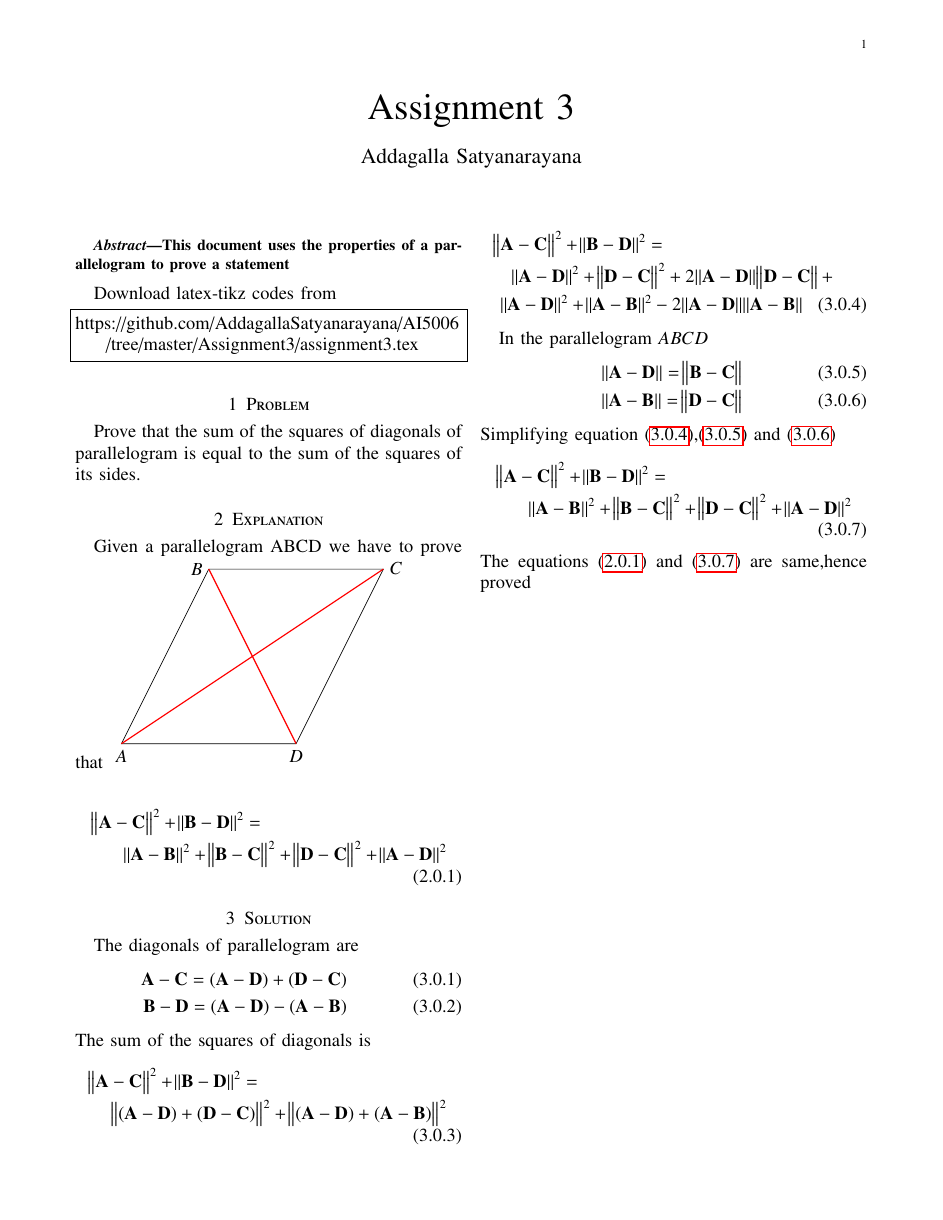
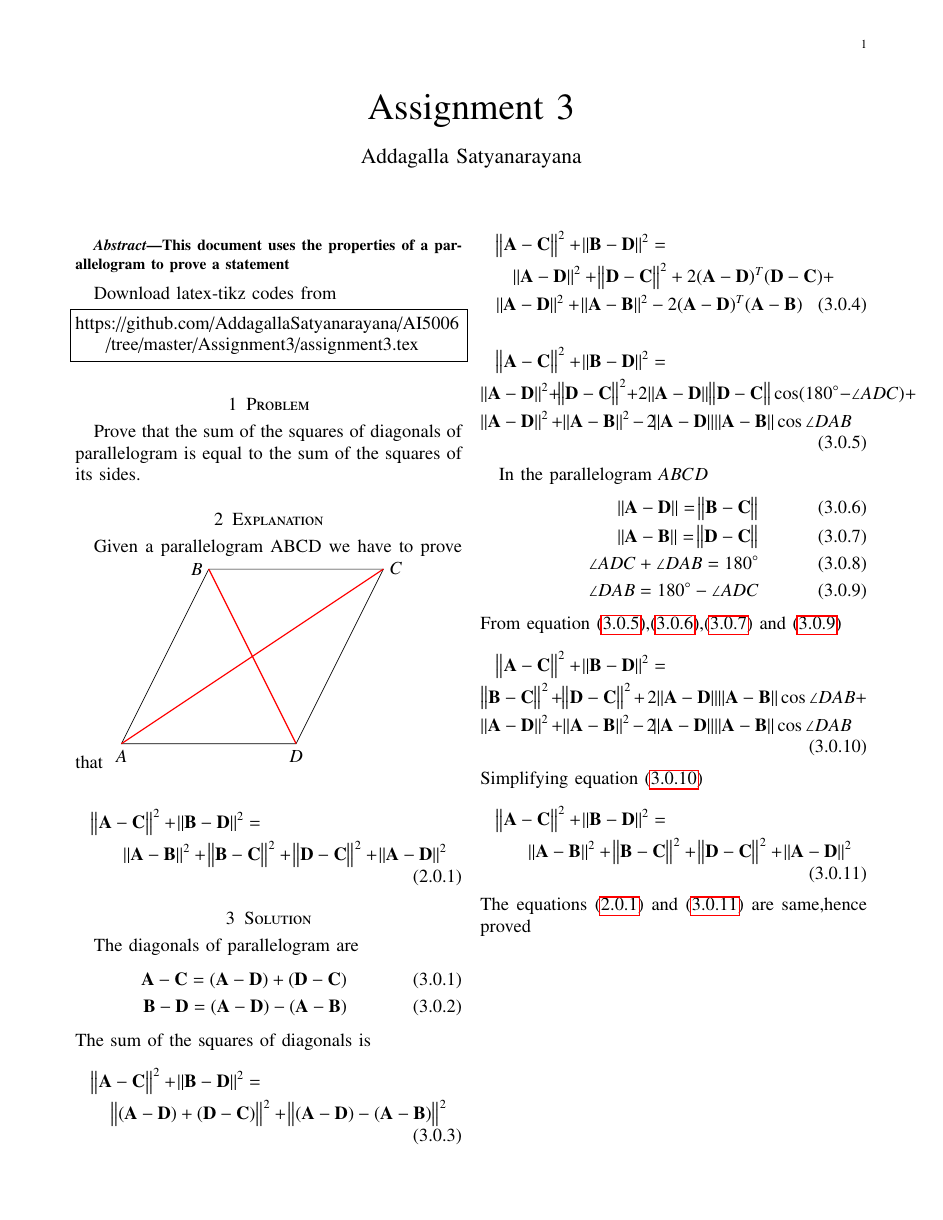
Before and after one commit to AddagallaSatyanarayana/AI5006, a LaTeX problem sheet (Assignment3/Assignment3.tex): the whole page. Compiled offline with pdfLaTeX.

Commit message:
Add files via upload

```diff
--- a/Assignment3/Assignment3.tex
+++ b/Assignment3/Assignment3.tex
@@ -178,20 +178,29 @@ Given a parallelogram ABCD we have to prove that
 \end{align}
 The sum  of the squares of diagonals is
 \begin{multline}
-	{\norm{\vec{A-C}}}^2 +{\norm{\vec{B-D}}}^2 =\\ {\norm{(\vec{A-D}) +(\vec{D-C})}}^2+ {\norm{(\vec{A-D}) +(\vec{A-B})}}^2
+	\norm{\vec{A-C}}^2 +\norm{\vec{B-D}}^2 =\\ \norm{(\vec{A-D}) +(\vec{D-C})}^2+ \norm{(\vec{A-D}) -(\vec{A-B})}^2
 \end{multline}
 \begin{multline}
-	{\norm{\vec{A-C}}}^2 +{\norm{\vec{B-D}}}^2 = \\{\norm{\vec{A-D}}}^2 +{\norm{\vec{D-C}}}^2+2\norm{\vec{A-D}} \norm{\vec{D-C}}+\\ {\norm{\vec{A-D}}}^2+{\norm{\vec{A-B}}}^2-2\norm{\vec{A-D}} \norm{\vec{A-B}}\label{eq:2}
+	\norm{\vec{A-C}}^2 +\norm{\vec{B-D}}^2 = \\\norm{\vec{A-D}}^2 +\norm{\vec{D-C}}^2 + 2{(\vec{A-D})}^T{(\vec{D-C})}+\\ \norm{\vec{A-D}}^2+\norm{\vec{A-B}}^2-2{(\vec{A-D})}^T{(\vec{A-B})}\label{eq:2}
+\end{multline}
+\begin{multline}
+	\norm{\vec{A-C}}^2 +\norm{\vec{B-D}}^2 = \\\norm{\vec{A-D}}^2 +\norm{\vec{D-C}}^2 + 2\norm{\vec{A-D}}\norm{\vec{D-C}}\cos(180\degree-\angle{ADC})+\\ \norm{\vec{A-D}}^2+\norm{\vec{A-B}}^2-2 {\norm{\vec{A-D}}\norm{\vec{A-B}}}\cos\angle{DAB}\label{eq:3}
 \end{multline}
 
 In the parallelogram $ABCD$
 \begin{align}
-	\norm{\vec{A-D}}=\norm{\vec{B-C}}\label{eq:3}\\
-	\norm{\vec{A-B}} = \norm{\vec{D-C}}\label{eq:4}
+	\norm{\vec{A-D}}=\norm{\vec{B-C}}\label{eq:4}\\
+	\norm{\vec{A-B}} = \norm{\vec{D-C}}\label{eq:5}\\
+	\angle{ADC} + \angle{DAB} = 180\degree\\
+	\angle{DAB} = 180\degree -\angle{ADC} \label{eq:6}
 \end{align}
-Simplifying equation \eqref{eq:2},\eqref{eq:3}  and \eqref{eq:4}
+From equation \eqref{eq:3},\eqref{eq:4},\eqref{eq:5}  and \eqref{eq:6}
 \begin{multline}
-	\norm{\vec{A-C}}^2 + \norm{\vec{B-D}}^2 =\\ \norm{\vec{A-B}}^2+\norm{\vec{B-C}}^2+\norm{\vec{D-C}}^2+\norm{\vec{A-D}}^2\label{eq:5}
+	\norm{\vec{A-C}}^2 +\norm{\vec{B-D}}^2 = \\\norm{\vec{B-C}}^2 +\norm{\vec{D-C}}^2 + 2\norm{\vec{A-D}}\norm{\vec{A-B}}\cos\angle{DAB}+\\ \norm{\vec{A-D}}^2+\norm{\vec{A-B}}^2-2{\norm{\vec{A-D}}\norm{\vec{A-B}}}\cos\angle{DAB}\label{eq:7}
 \end{multline}
-The equations \eqref{eq:1}  and \eqref{eq:5} are same,hence proved
+Simplifying equation \eqref{eq:7}
+\begin{multline}
+	\norm{\vec{A-C}}^2 + \norm{\vec{B-D}}^2 =\\ \norm{\vec{A-B}}^2+\norm{\vec{B-C}}^2+\norm{\vec{D-C}}^2+\norm{\vec{A-D}}^2\label{eq:8}
+\end{multline}
+The equations \eqref{eq:1}  and \eqref{eq:8} are same,hence proved
 \end{document}
```
Also changed, not shown: Assignment3/Assignment3.pdf (added).
